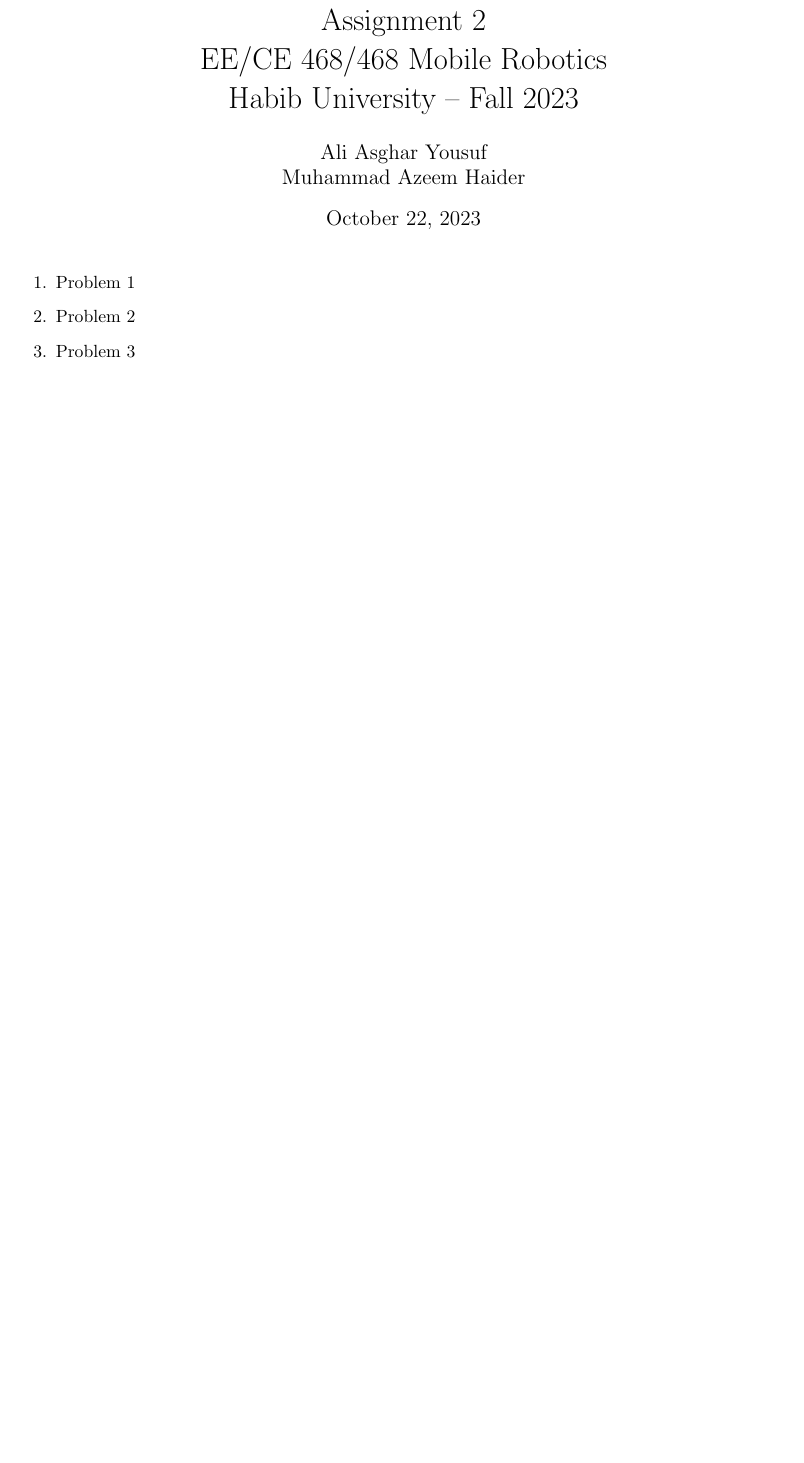
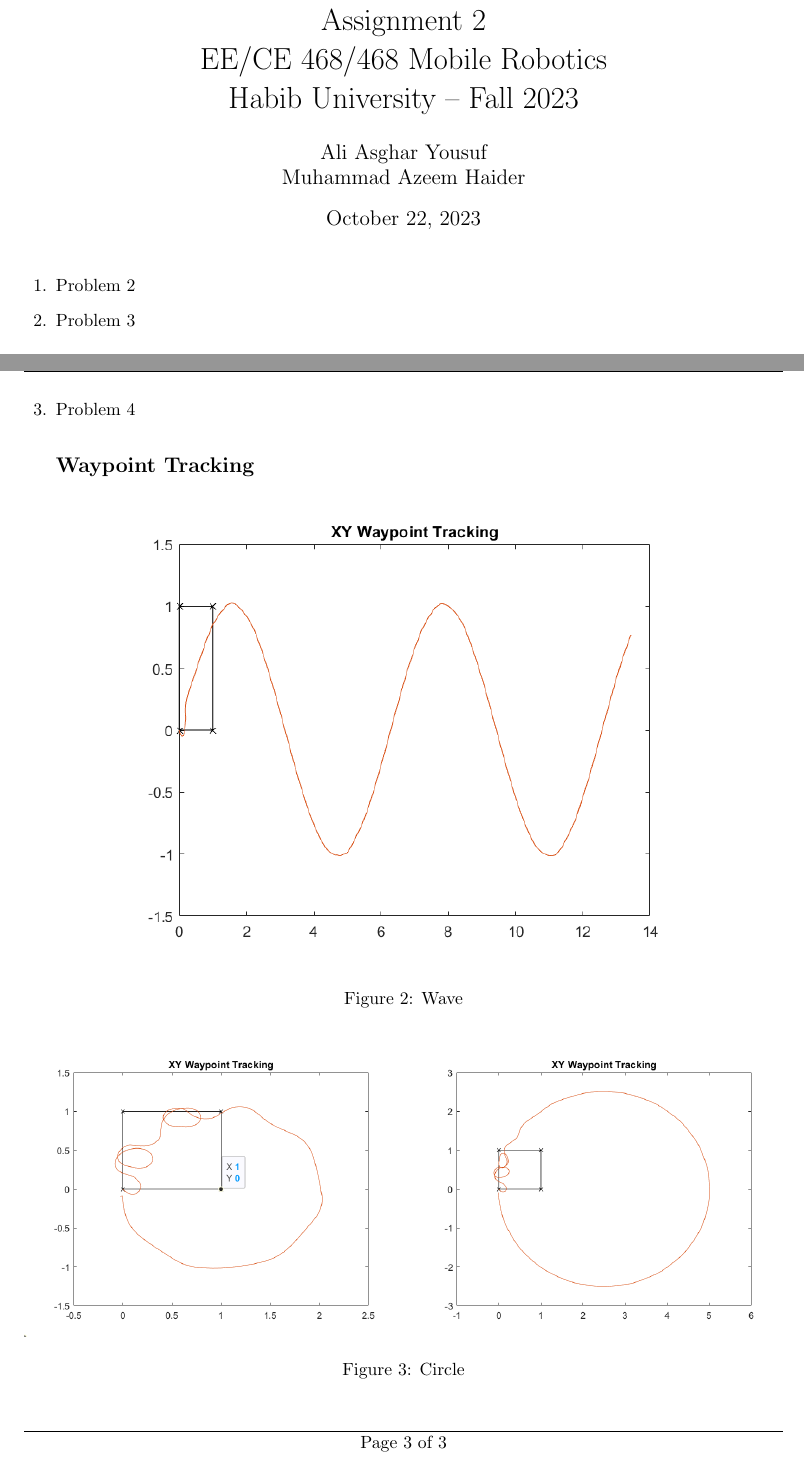
Before and after one commit to aliasgharchakera/MR-Fall23-Assignment02, a LaTeX problem sheet (main.tex): part of page 1 of 2 before the commit and two parts of pages 1 and 3 of 3 after it, the two joined at a grey line, cut so that both start at the same text, the shorter picture padded with empty space. Compiled offline with pdfLaTeX.

Commit message:
problem 3 and 4

```diff
--- a/main.tex
+++ b/main.tex
@@ -35,8 +35,6 @@
 \maketitle
 
 \begin{questions}
-    \question Problem 1
-
     \question Problem 2
     \question Problem 3
     \subsection*{Code}
@@ -93,6 +92,21 @@
         \label{fig:my_label}
     \end{figure}
 
+    \question Problem 4
+    \subsection*{Waypoint Tracking}
+    \begin{figure}[H]
+        \centering
+        \includegraphics[width=0.8\textwidth]{images/4-wave.png}
+        \caption{Wave}
+        \label{fig:my_label}
+    \end{figure}
+
+    \begin{figure}[H]
+        \includegraphics[width=0.5\textwidth]{images/4-circle-r1.png}
+        \includegraphics[width=0.5\textwidth]{images/4-circle-r2.5.png}
+        \caption{Circle}
+        \label{fig:my_label}
+    \end{figure}
 
 \end{questions}
 
```
Also changed, not shown: images/3.png (renamed from images/2.png), images/4-circle-r1.png (added), images/4-circle-r2.5.png (added), images/4-untuned.png (renamed from images/3-untuned.png), images/4-wave.png (added), main.tex (3 more changed lines).
